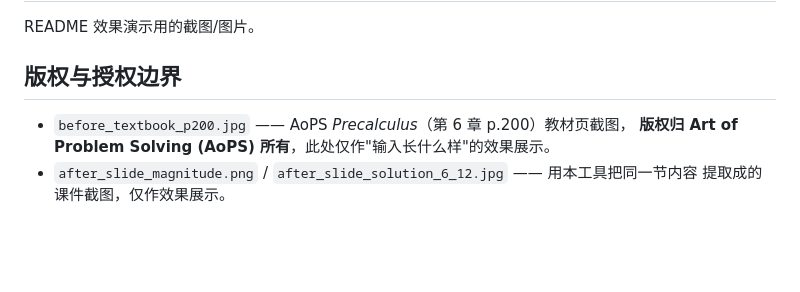
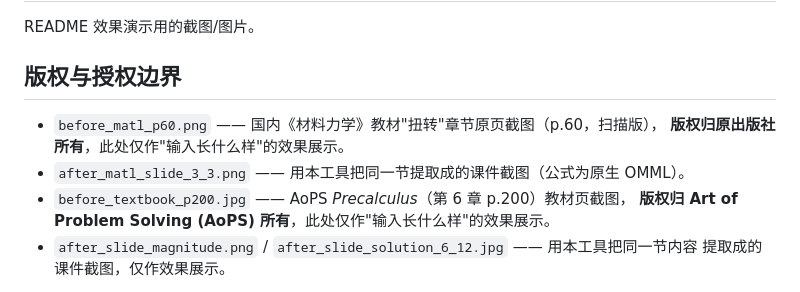
Before and after one commit to GongfaChen/pdf-to-pptx-omml, a Markdown page: assets/README.md, the part around the change. Rendered like a GitHub page; blank space fills up the shorter version.

```diff
--- a/assets/README.md
+++ b/assets/README.md
@@ -4,6 +4,9 @@ README 效果演示用的截图/图片。
 
 ## 版权与授权边界
 
+- `before_matl_p60.png` —— 国内《材料力学》教材"扭转"章节原页截图（p.60，扫描版），
+  **版权归原出版社所有**，此处仅作"输入长什么样"的效果展示。
+- `after_matl_slide_3_3.png` —— 用本工具把同一节提取成的课件截图（公式为原生 OMML）。
 - `before_textbook_p200.jpg` —— AoPS *Precalculus*（第 6 章 p.200）教材页截图，
   **版权归 Art of Problem Solving (AoPS) 所有**，此处仅作"输入长什么样"的效果展示。
 - `after_slide_magnitude.png` / `after_slide_solution_6_12.jpg` —— 用本工具把同一节内容
```
Also changed, not shown: README.md (+22 -6 lines), assets/after_matl_slide_3_3.png (added), assets/before_matl_p60.png (added).
